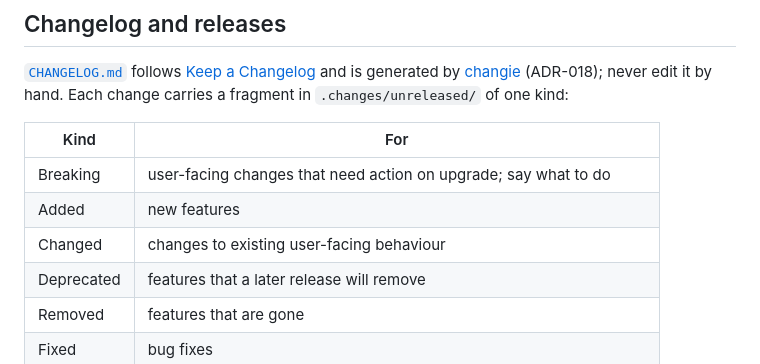
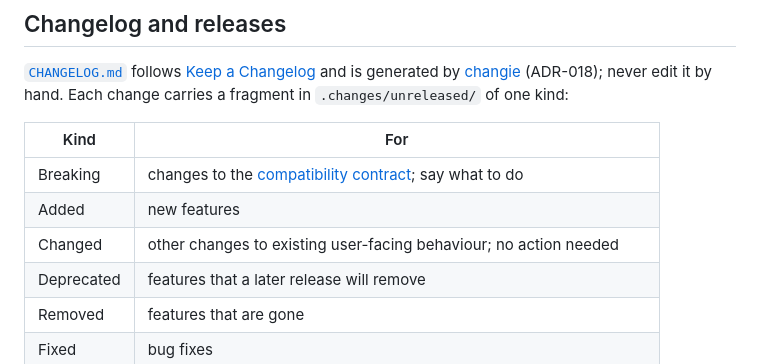
Before and after one commit to 0x1nkb107/patchcaster, a Markdown page: docs/development.md, the part around the change. Drawn GitHub-style.

```diff
--- a/docs/development.md
+++ b/docs/development.md
@@ -152,9 +152,9 @@ carries a fragment in `.changes/unreleased/` of one kind:
 
 | Kind | For |
 | --- | --- |
-| Breaking | user-facing changes that need action on upgrade; say what to do |
+| Breaking | changes to the [compatibility contract](operations.md#compatibility); say what to do |
 | Added | new features |
-| Changed | changes to existing user-facing behaviour |
+| Changed | other changes to existing user-facing behaviour; no action needed |
 | Deprecated | features that a later release will remove |
 | Removed | features that are gone |
 | Fixed | bug fixes |
```
Also changed, not shown: docs/operations.md (+24 -0 lines).
